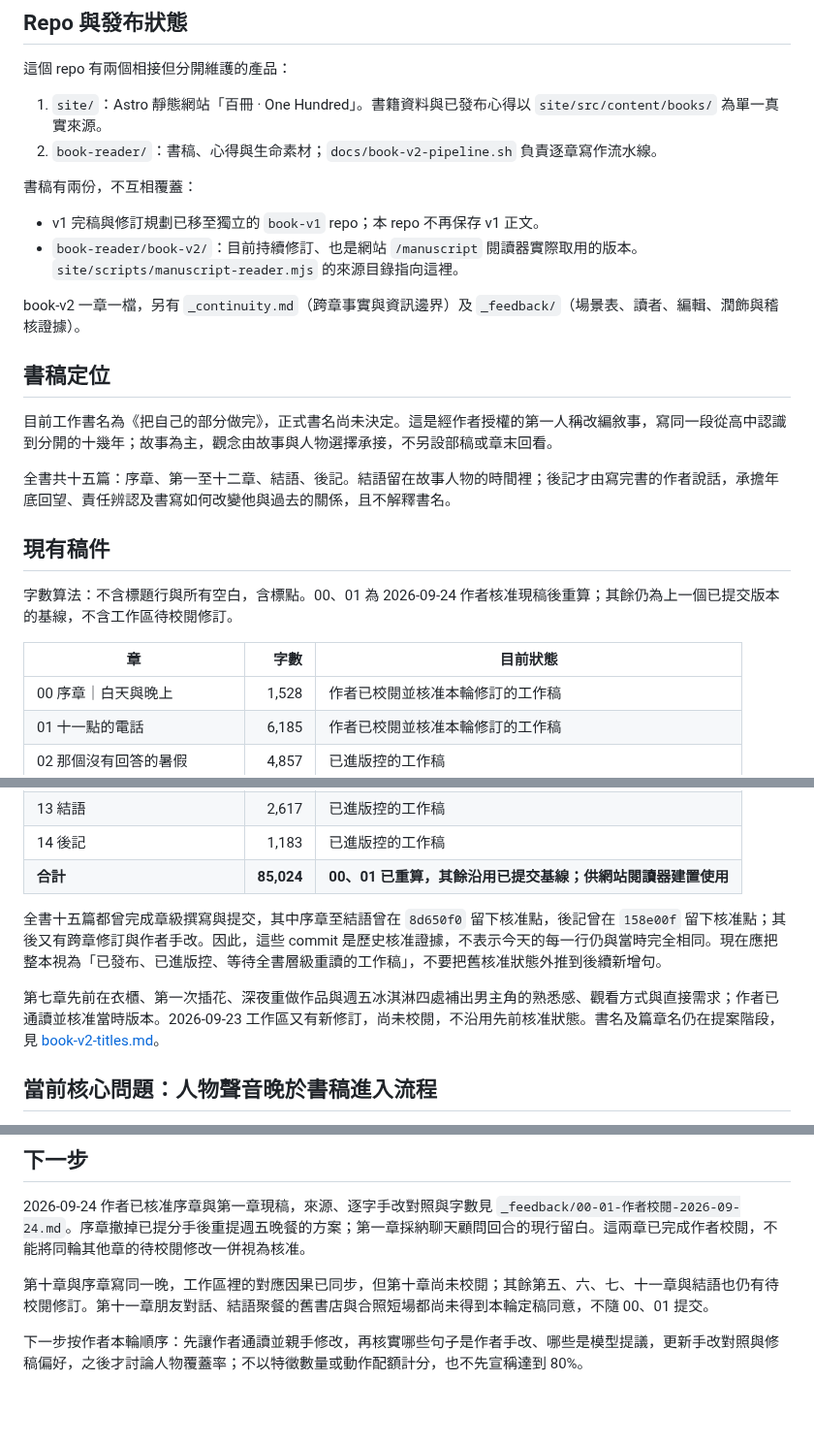
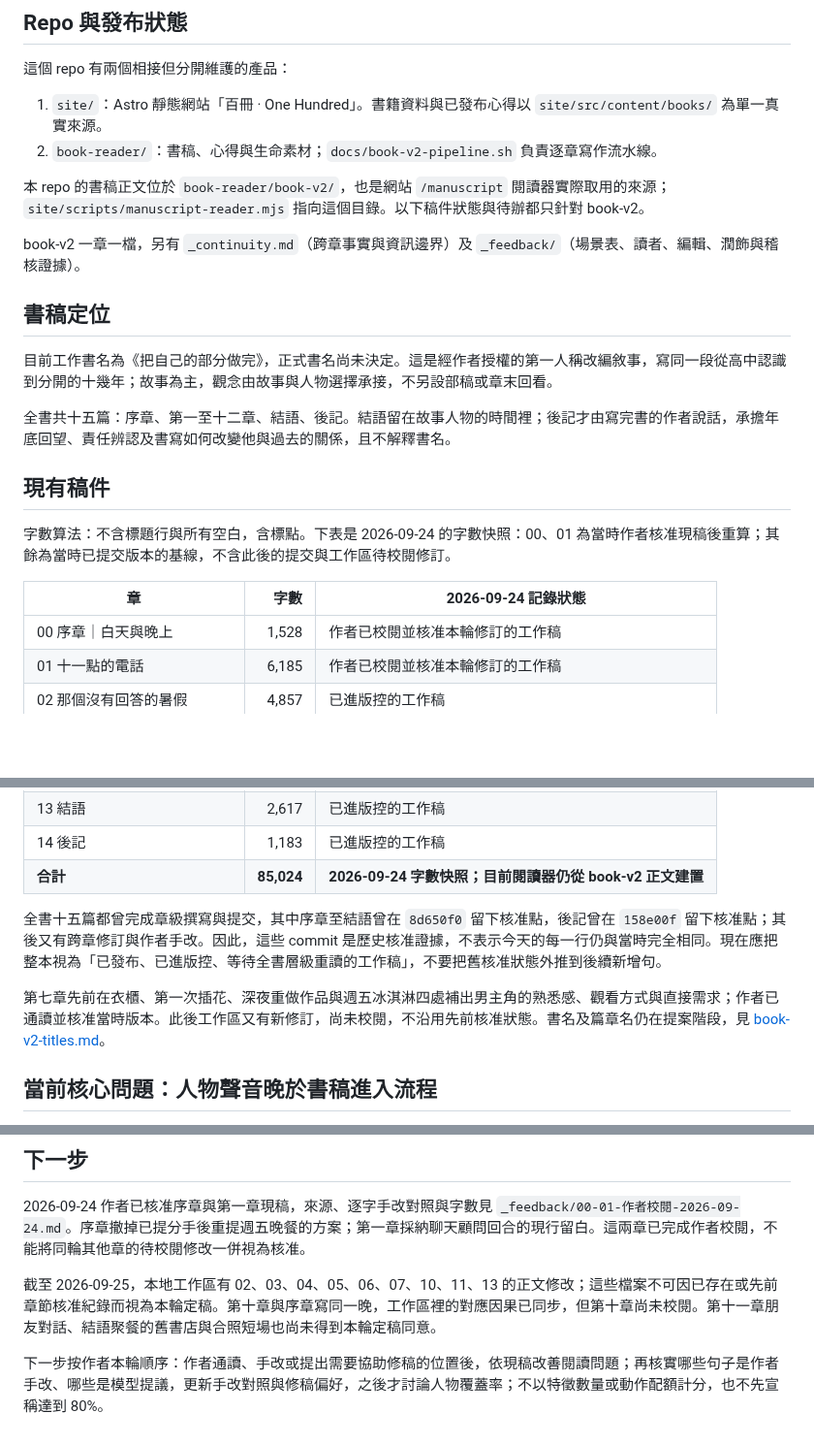
Before and after one commit to Rayyyyyyyyyyyyyyyyyyyy/book-reader, a Markdown page: docs/book-v2-handoff.md, 3 parts joined by grey strips. Shown at 97% size. Rendered like a GitHub page; blank space fills up the shorter version.

Commit message:
Refresh book-v2 handoff snapshot

```diff
--- a/docs/book-v2-handoff.md
+++ b/docs/book-v2-handoff.md
@@ -11,10 +11,7 @@
 1. `site/`：Astro 靜態網站「百冊 · One Hundred」。書籍資料與已發布心得以 `site/src/content/books/` 為單一真實來源。
 2. `book-reader/`：書稿、心得與生命素材；`docs/book-v2-pipeline.sh` 負責逐章寫作流水線。
 
-書稿有兩份，不互相覆蓋：
-
-- v1 完稿與修訂規劃已移至獨立的 `book-v1` repo；本 repo 不再保存 v1 正文。
-- `book-reader/book-v2/`：目前持續修訂、也是網站 `/manuscript` 閱讀器實際取用的版本。`site/scripts/manuscript-reader.mjs` 的來源目錄指向這裡。
+本 repo 的書稿正文位於 `book-reader/book-v2/`，也是網站 `/manuscript` 閱讀器實際取用的來源；`site/scripts/manuscript-reader.mjs` 指向這個目錄。以下稿件狀態與待辦都只針對 book-v2。
 
 book-v2 一章一檔，另有 `_continuity.md`（跨章事實與資訊邊界）及 `_feedback/`（場景表、讀者、編輯、潤飾與稽核證據）。
 
@@ -26,9 +23,9 @@ book-v2 一章一檔，另有 `_continuity.md`（跨章事實與資訊邊界）
 
 ## 現有稿件
 
-字數算法：不含標題行與所有空白，含標點。00、01 為 2026-09-24 作者核准現稿後重算；其餘仍為上一個已提交版本的基線，不含工作區待校閱修訂。
+字數算法：不含標題行與所有空白，含標點。下表是 2026-09-24 的字數快照：00、01 為當時作者核准現稿後重算；其餘為當時已提交版本的基線，不含此後的提交與工作區待校閱修訂。
 
-| 章 | 字數 | 目前狀態 |
+| 章 | 字數 | 2026-09-24 記錄狀態 |
 |---|---:|---|
 | 00 序章｜白天與晚上 | 1,528 | 作者已校閱並核准本輪修訂的工作稿 |
 | 01 十一點的電話 | 6,185 | 作者已校閱並核准本輪修訂的工作稿 |
@@ -45,11 +42,11 @@ book-v2 一章一檔，另有 `_continuity.md`（跨章事實與資訊邊界）
 | 12 一個人也能出發 | 3,959 | 已進版控的工作稿；不為舊字數目標補句 |
 | 13 結語 | 2,617 | 已進版控的工作稿 |
 | 14 後記 | 1,183 | 已進版控的工作稿 |
-| **合計** | **85,024** | **00、01 已重算，其餘沿用已提交基線；供網站閱讀器建置使用** |
+| **合計** | **85,024** | **2026-09-24 字數快照；目前閱讀器仍從 book-v2 正文建置** |
 
 全書十五篇都曾完成章級撰寫與提交，其中序章至結語曾在 `8d650f0` 留下核准點，後記曾在 `158e00f` 留下核准點；其後又有跨章修訂與作者手改。因此，這些 commit 是歷史核准證據，不表示今天的每一行仍與當時完全相同。現在應把整本視為「已發布、已進版控、等待全書層級重讀的工作稿」，不要把舊核准狀態外推到後續新增句。
 
-第七章先前在衣櫃、第一次插花、深夜重做作品與週五冰淇淋四處補出男主角的熟悉感、觀看方式與直接需求；作者已通讀並核准當時版本。2026-09-23 工作區又有新修訂，尚未校閱，不沿用先前核准狀態。書名及篇章名仍在提案階段，見 [book-v2-titles.md](book-v2-titles.md)。
+第七章先前在衣櫃、第一次插花、深夜重做作品與週五冰淇淋四處補出男主角的熟悉感、觀看方式與直接需求；作者已通讀並核准當時版本。此後工作區又有新修訂，尚未校閱，不沿用先前核准狀態。書名及篇章名仍在提案階段，見 [book-v2-titles.md](book-v2-titles.md)。
 
 ## 當前核心問題：人物聲音晚於書稿進入流程
 
@@ -81,6 +78,6 @@ book-v2 一章一檔，另有 `_continuity.md`（跨章事實與資訊邊界）
 
 2026-09-24 作者已核准序章與第一章現稿，來源、逐字手改對照與字數見 `_feedback/00-01-作者校閱-2026-09-24.md`。序章撤掉已提分手後重提週五晚餐的方案；第一章採納聊天顧問回合的現行留白。這兩章已完成作者校閱，不能將同輪其他章的待校閱修改一併視為核准。
 
-第十章與序章寫同一晚，工作區裡的對應因果已同步，但第十章尚未校閱；其餘第五、六、七、十一章與結語也仍有待校閱修訂。第十一章朋友對話、結語聚餐的舊書店與合照短場都尚未得到本輪定稿同意，不隨 00、01 提交。
+截至 2026-09-25，本地工作區有 02、03、04、05、06、07、10、11、13 的正文修改；這些檔案不可因已存在或先前章節核准紀錄而視為本輪定稿。第十章與序章寫同一晚，工作區裡的對應因果已同步，但第十章尚未校閱。第十一章朋友對話、結語聚餐的舊書店與合照短場也尚未得到本輪定稿同意。
 
-下一步按作者本輪順序：先讓作者通讀並親手修改，再核實哪些句子是作者手改、哪些是模型提議，更新手改對照與修稿偏好，之後才討論人物覆蓋率；不以特徵數量或動作配額計分，也不先宣稱達到 80%。
+下一步按作者本輪順序：作者通讀、手改或提出需要協助修稿的位置後，依現稿改善閱讀問題；再核實哪些句子是作者手改、哪些是模型提議，更新手改對照與修稿偏好，之後才討論人物覆蓋率；不以特徵數量或動作配額計分，也不先宣稱達到 80%。
```
Also changed, not shown: other parts of docs/book-v2-handoff.md (+1 -1 lines).
